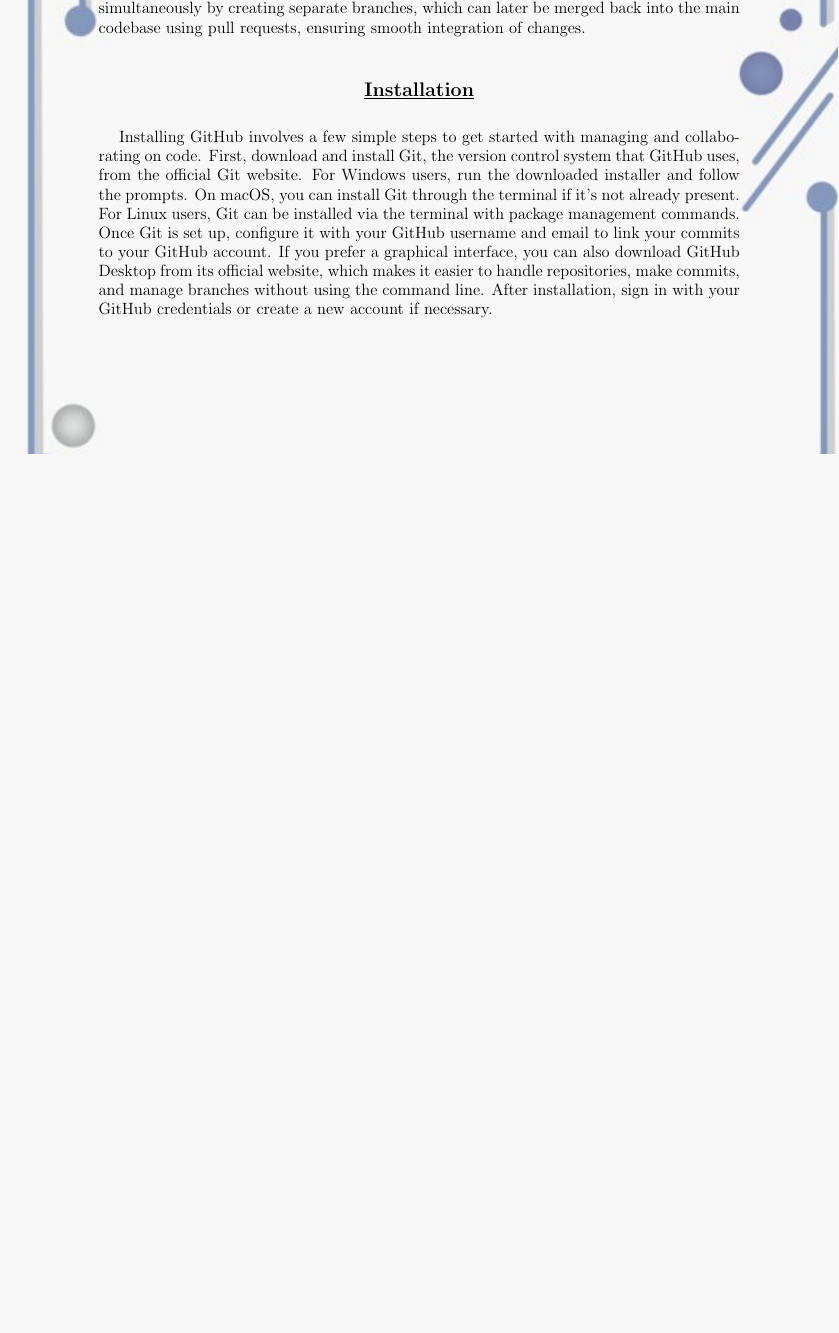
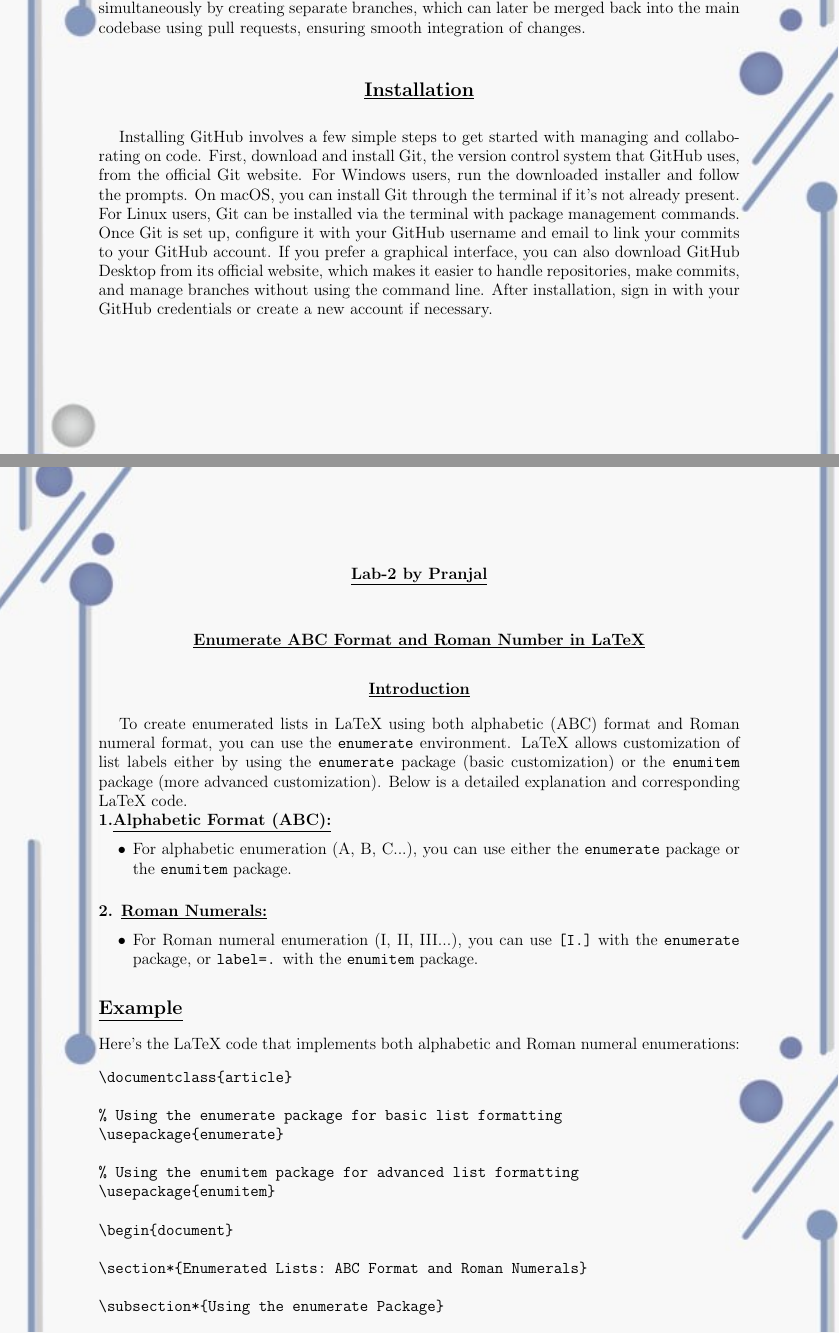
Before and after one commit to GeekSho/Group-12-SEC, a LaTeX document (main.tex): part of page 3 of 3 before the commit and two parts of pages 3 and 4 of 6 after it, the two joined at a grey line, cut so that both start at the same text, the shorter picture padded with empty space. Compiled offline with pdfLaTeX.

Commit message:
Update main.tex

```diff
--- a/main.tex
+++ b/main.tex
@@ -113,5 +113,89 @@
 \end{center}
 
 \large{Installing GitHub involves a few simple steps to get started with managing and collaborating on code. First, download and install Git, the version control system that GitHub uses, from the official Git website. For Windows users, run the downloaded installer and follow the prompts. On macOS, you can install Git through the terminal if it’s not already present. For Linux users, Git can be installed via the terminal with package management commands. Once Git is set up, configure it with your GitHub username and email to link your commits to your GitHub account. If you prefer a graphical interface, you can also download GitHub Desktop from its official website, which makes it easier to handle repositories, make commits, and manage branches without using the command line. After installation, sign in with your GitHub credentials or create a new account if necessary.}
+\newpage
+
+\begin{center}
+     \textbf{\underline{\large{Lab-2 by Pranjal}}}
+     \end{center}
+     \vspace{0.5cm}
+\begin{center}
+     \textbf{\large{\underline{Enumerate ABC Format and Roman Number in LaTeX}}}
+ \end{center}
+
+\begin{center}
+    \section*{\underline{\textbf{\large{Introduction}}}}
+\end{center}
+
+
+\large{To create enumerated lists in LaTeX using both alphabetic (ABC) format and Roman numeral format, you can use the \texttt{enumerate} environment. LaTeX allows customization of list labels either by using the \texttt{enumerate} package (basic customization) or the \texttt{enumitem} package (more advanced customization). Below is a detailed explanation and corresponding LaTeX code.}
+
+\subsection*{1.\underline{Alphabetic Format (ABC):}}
+\begin{itemize}
+    \item For alphabetic enumeration (A, B, C...), you can use either the \texttt{enumerate} package or the \texttt{enumitem} package.
+  \end{itemize}
+
+\subsection*{2. \underline{Roman Numerals:}}
+\begin{itemize}
+    \item For Roman numeral enumeration (I, II, III...), you can use \texttt{[I.]} with the \texttt{enumerate} package, or \texttt{label=\Roman*.} with the \texttt{enumitem} package.
+\end{itemize}
+
+\section*{\underline{Example}}
+
+Here’s the LaTeX code that implements both alphabetic and Roman numeral enumerations:
+
+\begin{verbatim}
+\documentclass{article}
+
+% Using the enumerate package for basic list formatting
+\usepackage{enumerate}
+
+% Using the enumitem package for advanced list formatting
+\usepackage{enumitem}
+
+\begin{document}
+
+\section*{Enumerated Lists: ABC Format and Roman Numerals}
+
+\subsection*{Using the enumerate Package}
+
+\subsubsection*{Alphabetic Format (ABC)}
+
+% Alphabetic enumeration using enumerate package
+\begin{enumerate}[A.]
+  \item First item
+  \item Second item
+  \item Third item
+\end{enumerate}
+
+\subsubsection*{Roman Numerals}
+
+% Roman numeral enumeration using enumerate package
+\begin{enumerate}[I.]
+  \item First item
+  \item Second item
+  \item Third item
+\end{enumerate}
+
+\subsection*{Using the enumitem Package}
+
+\subsubsection*{Alphabetic Format (ABC)}
+
+% Alphabetic enumeration using enumitem package
+\begin{enumerate}[label=\Alph*.]
+  \item First item
+  \item Second item
+  \item Third item
+\end{enumerate}
+
+\subsubsection*{Roman Numerals}
+
+% Roman numeral enumeration using enumitem package
+\begin{enumerate}[label=\Roman*.]
+  \item First item
+  \item Second item
+  \item Third item
+\end{enumerate}
 
 \end{document}
+\end{verbatim}
```
Also changed, not shown: main.tex (17 more changed lines).
